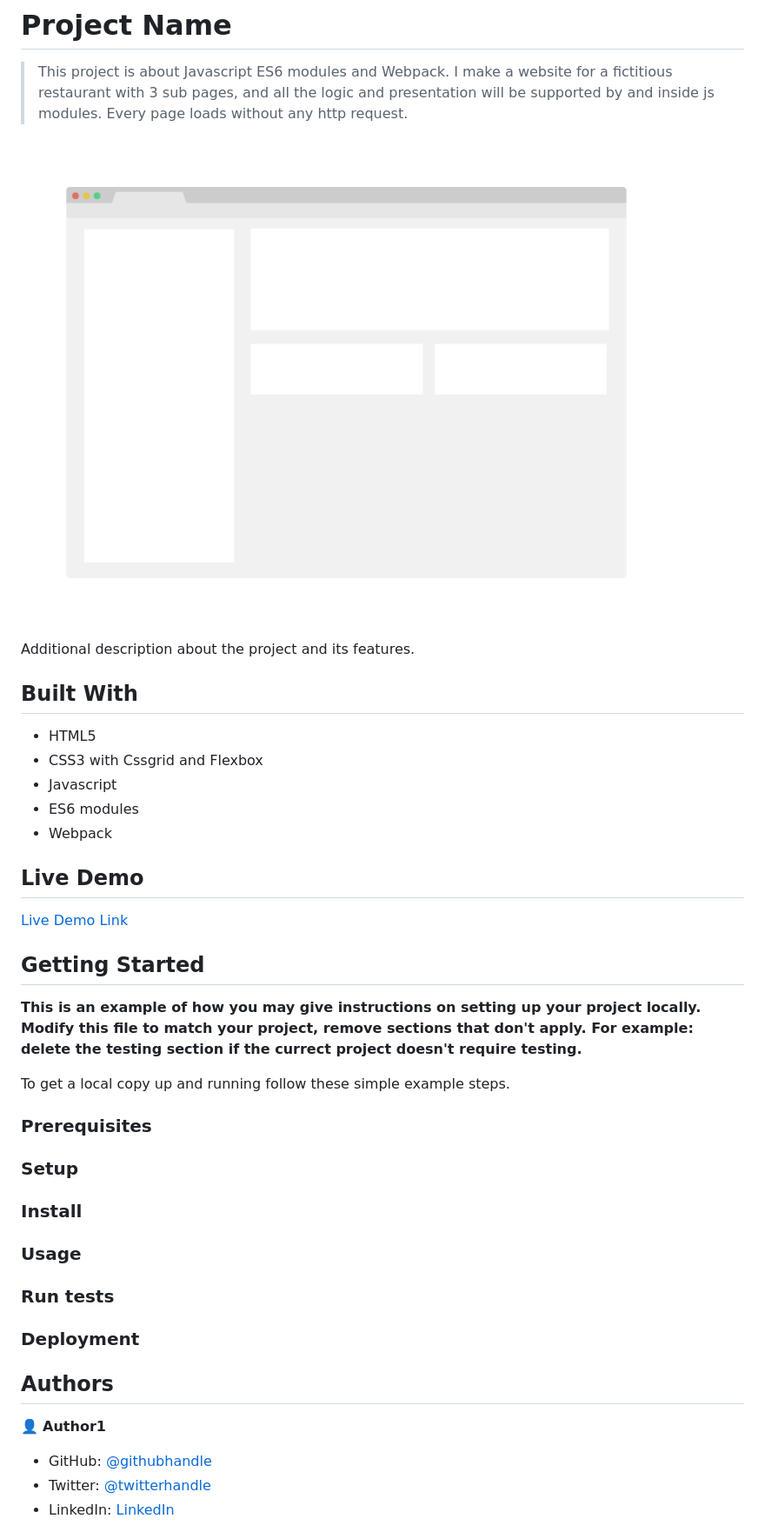
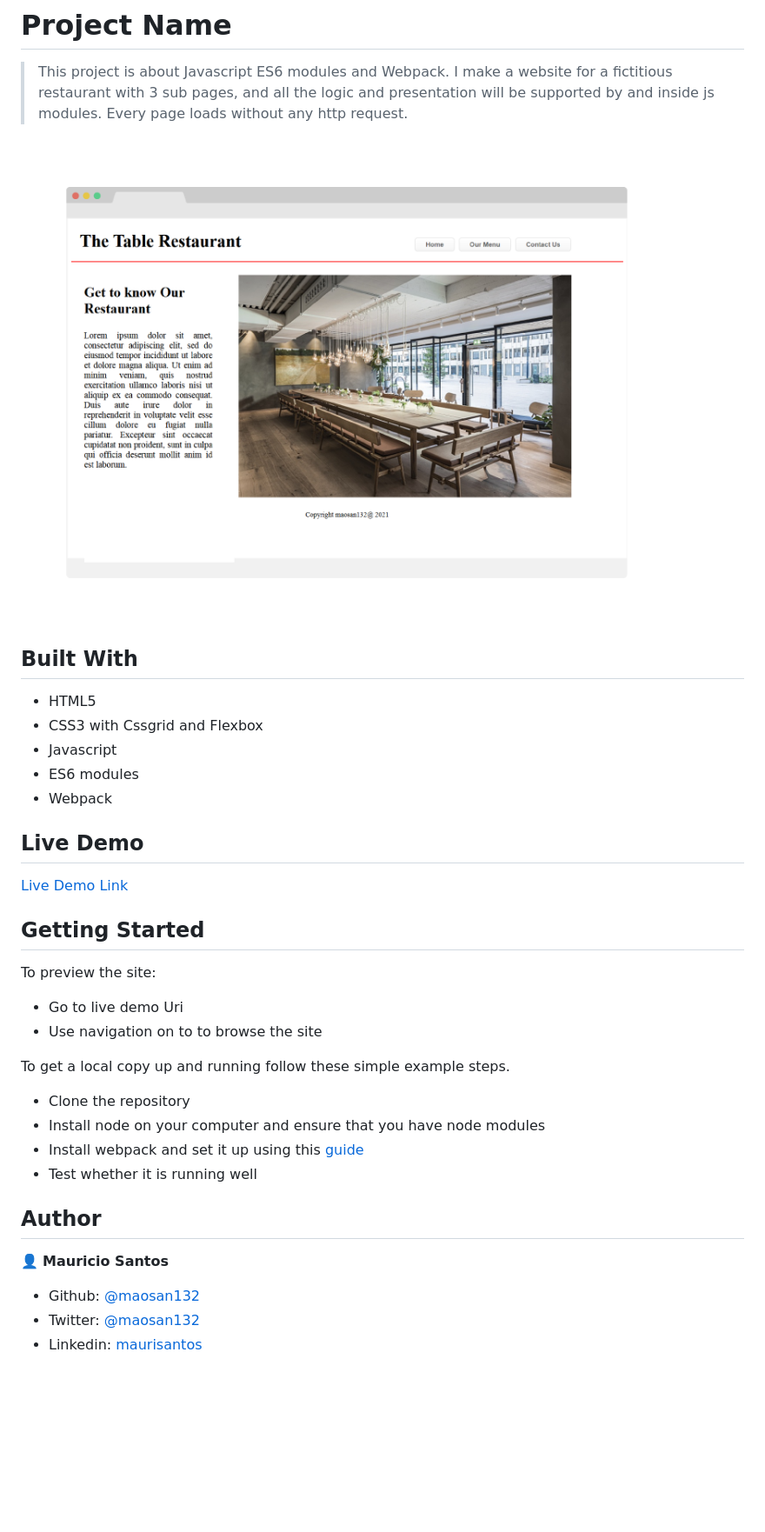
Before and after one commit to maosan132/restaurant-page, a Markdown page: README.md, the part around the change printed below. Shown: that part at 87% size. Drawn GitHub-style; pictures changed too: app_screenshot.png; blank space fills up the shorter version.

Commit message:
docs(restaurant): :memo: Updated readme file and added screenshot image.

```diff
--- a/README.md
+++ b/README.md
@@ -6,8 +6,6 @@
 and all the logic and presentation will be supported by and inside js modules. Every page loads without any http request.
 
 ![screenshot](./app_screenshot.png)
-
-Additional description about the project and its features.
 
 ## Built With
 
@@ -24,31 +22,25 @@ Additional description about the project and its features.
 
 ## Getting Started
 
-**This is an example of how you may give instructions on setting up your project locally.**
-**Modify this file to match your project, remove sections that don't apply. For example: delete the testing section if the currect project doesn't require testing.**
+To preview the site:
 
+- Go to live demo Uri
+- Use navigation on to to browse the site
 
 To get a local copy up and running follow these simple example steps.
 
-### Prerequisites
-
-### Setup
-
-### Install
-
-### Usage
-
-### Run tests
-
-### Deployment
+- Clone the repository
+- Install node on your computer and ensure that you have node modules
+- Install webpack and set it up using this [guide](https://webpack.js.org/guides/asset-management/#setup)
+- Test whether it is running well
 
 
 
-## Authors
+## Author
 
-👤 **Author1**
+👤 **Mauricio Santos**
 
-- GitHub: [@githubhandle](https://github.com/githubhandle)
-- Twitter: [@twitterhandle](https://twitter.com/twitterhandle)
-- LinkedIn: [LinkedIn](https://linkedin.com/linkedinhandle)
+- Github: [@maosan132](https://github.com/maosan132)
+- Twitter: [@maosan132](https://twitter.com/maosan132)
+- Linkedin: [maurisantos](https://www.linkedin.com/in/mauricsantos)
 
```
Also changed, not shown: other parts of README.md (+1 -6 lines).
